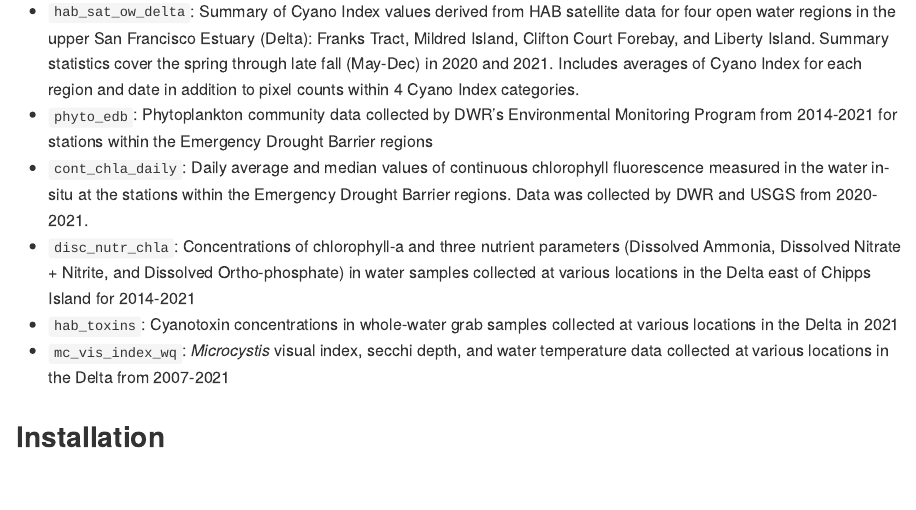
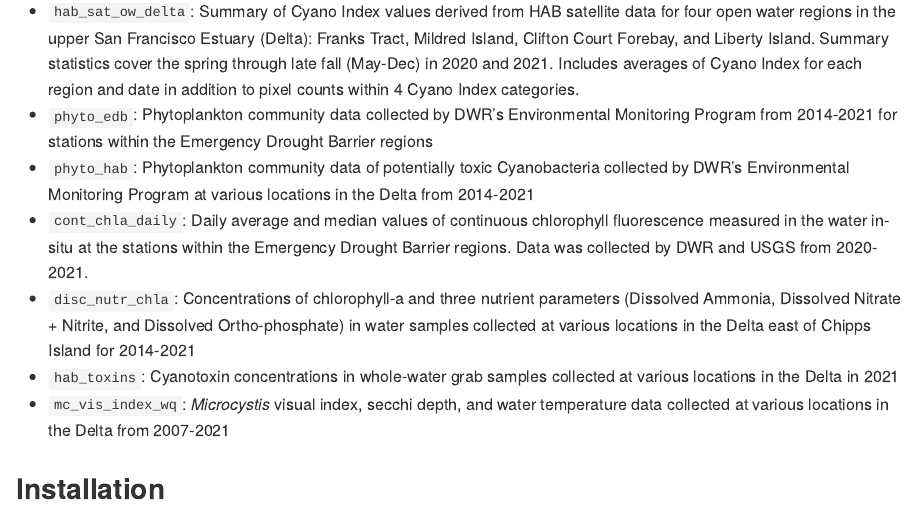
Before and after one commit to EMRR-DISE/EDBdata, an R Markdown document (README.Rmd): the page in a window 1100 px wide, from 220 px down. The pictures show the output file README.md that the author committed with the source, drawn offline in the style of GitHub; badge pictures from the web are left out.

Commit message:
Updating README with info about the phytoplankton data set for the HABs report

```diff
--- a/README.Rmd
+++ b/README.Rmd
@@ -25,6 +25,7 @@ This package provides the following data tables:
 
 * `hab_sat_ow_delta`: Summary of Cyano Index values derived from HAB satellite data for four open water regions in the upper San Francisco Estuary (Delta): Franks Tract, Mildred Island, Clifton Court Forebay, and Liberty Island. Summary statistics cover the spring through late fall (May-Dec) in 2020 and 2021. Includes averages of Cyano Index for each region and date in addition to pixel counts within 4 Cyano Index categories.
 * `phyto_edb`: Phytoplankton community data collected by DWR's Environmental Monitoring Program from 2014-2021 for stations within the Emergency Drought Barrier regions
+* `phyto_hab`: Phytoplankton community data of potentially toxic Cyanobacteria collected by DWR's Environmental Monitoring Program at various locations in the Delta from 2014-2021
 * `cont_chla_daily`: Daily average and median values of continuous chlorophyll fluorescence measured in the water in-situ at the stations within the Emergency Drought Barrier regions. Data was collected by DWR and USGS from 2020-2021.
 * `disc_nutr_chla`: Concentrations of chlorophyll-a and three nutrient parameters (Dissolved Ammonia, Dissolved Nitrate + Nitrite, and Dissolved Ortho-phosphate) in water samples collected at various locations in the Delta east of Chipps Island for 2014-2021
 * `hab_toxins`: Cyanotoxin concentrations in whole-water grab samples collected at various locations in the Delta in 2021
```
Also changed, not shown: README.md.
